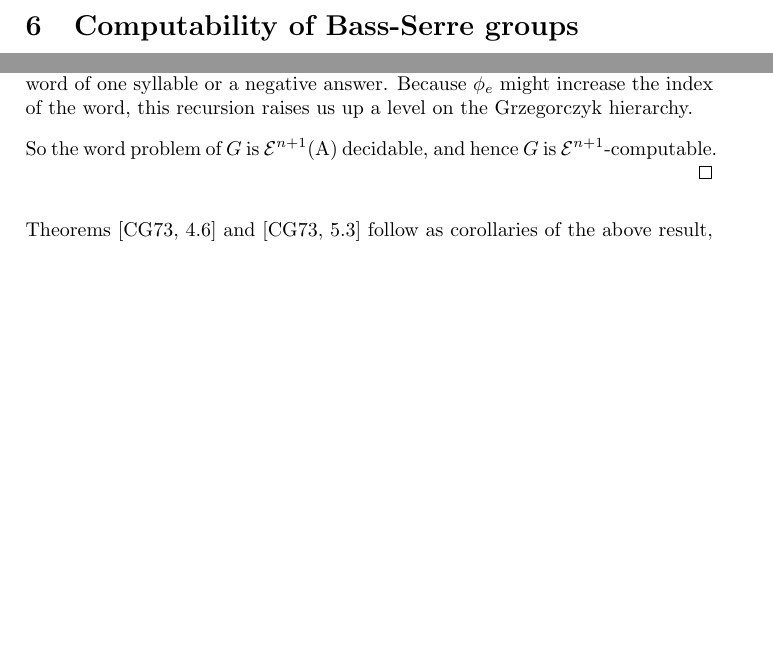
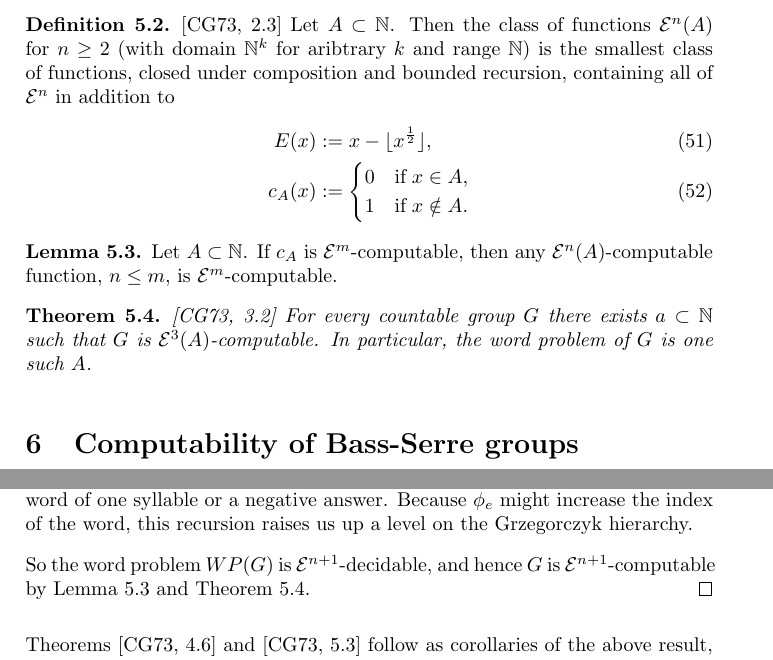
Before and after one commit to christianp/PHD-Notes, a LaTeX document (bass_serre_computability.tex): two parts of pages 15 and 18 of 20 before the commit and two parts of pages 15 and 18 of 21 after it, joined at a grey line, cut at the place of the change, the shorter picture padded with empty space. Compiled offline with pdfLaTeX.

Commit message:
add references to the rest of the facts from C+G that I use

```diff
--- a/bass_serre_computability.tex
+++ b/bass_serre_computability.tex
@@ -558,14 +558,35 @@ The proof of the above lemma is not important, but the index defined on the free
 
 $J(x,y)$ is an \grz{3}-computable integer pairing function defined in \cite{Cannonito_1973}.
 
-\begin{comment}
-\begin{definition} \cite[3.3]{Cannonito_1973}
-	A group $G$ is ``standard'' relative to an index $(i,m,j)$ if $i$ is defined by minimalization from a presentation $1 \rightarrow K \rightarrow F \rightarrow G \rightarrow 1$ for $F$ free on at most countably many generators, $n \geq 3$, and $A \subset \NN$.
+
+\begin{definition} \cite[2.3]{Cannonito_1973}
+	Let $A \subset \NN$. Then the class of functions \grz{n}$(A)$ for $n \geq 2$ (with domain $\NN^k$ for aribtrary $k$ and range $\NN$) is the smallest class of functions, closed under composition and bounded recursion, containing all of \grz{n} in addition to
+	\begin{align}
+		E(x) &:= x - \lfloor x^{\frac{1}{2}} \rfloor, \\
+		c_A(x) &:= \begin{cases}
+									0 & \textrm{if}\; x \in A, \\
+									1 & \textrm{if}\;  x \notin A.
+							\end{cases}
+	\end{align}
 \end{definition}
 
-\begin{theorem} \cite[3.4]{Cannonito_1973}
-	If $G$ is finitely generated and \grz{n}$(A)$ for $n \geq 3$ then any standard index of $G$ is \grz{n}$(A)$.
+\begin{lemma} \label{relativetonormalcomputable}
+	Let $A \subset \NN$. If $c_A$ is \grz{m}-computable, then any \grz{n}$(A)$-computable function, $n \leq m$, is \grz{m}-computable.
+\end{lemma}
+
+\begin{theorem} \cite[3.2]{Cannonito_1973} \label{wp-computable-implies-group}
+	For every countable group $G$ there exists $a \subset \NN$ such that $G$ is \grz{3}$(A)$-computable. In particular, the word problem of $G$ is one such $A$.
 \end{theorem}
+
+
+\begin{comment}
+		\begin{definition} \cite[3.3]{Cannonito_1973}
+			A group $G$ is ``standard'' relative to an index $(i,m,j)$ if $i$ is defined by minimalization from a presentation $1 \rightarrow K \rightarrow F \rightarrow G \rightarrow 1$ for $F$ free on at most countably many generators, $n \geq 3$, and $A \subset \NN$.
+		\end{definition}
+
+		\begin{theorem} \cite[3.4]{Cannonito_1973}
+			If $G$ is finitely generated and \grz{n}$(A)$ for $n \geq 3$ then any standard index of $G$ is \grz{n}$(A)$.
+		\end{theorem}
 \end{comment}
 
 \section{Computability of Bass-Serre groups \label{bass-serre}}
@@ -700,7 +721,7 @@ If $n>0$, then we need to find a sequence of the form $e^{-1}A_ee$ or $eB_ee^{-1
 
 If the result of that calculation is $\operatorname{numsyllables}(\wvec')-2$ then $w$ is not trivial. Otherwise, we can replace the found sequence $eB_ee^{-1}$ with $\phi_e(\operatorname{syllable}(\wvec',i+1)$, and try again. The new word is still admissible and has fewer syllables than the original one, so repeated applications of this process will eventually lead to a word of one syllable or a negative answer. Because $\phi_e$ might increase the index of the word, this recursion raises us up a level on the Grzegorczyk hierarchy.
 
-So the word problem of $G$ is \grz{n+1}(A) decidable, and hence $G$ is \grz{n+1}-computable.
+So the word problem $WP(G)$ is \grz{n+1}-decidable, and hence $G$ is \grz{n+1}-computable by Lemma \ref{relativetonormalcomputable} and Theorem \ref{wp-computable-implies-group}.
 \end{proof}
 
 Theorems \cite[4.6]{Cannonito_1973} and \cite[5.3]{Cannonito_1973} follow as corollaries of the above result, as free products with amalgamation and HNN extensions can be considered as the fundamental groups of graphs with one edge connecting two vertices and one vertex, respectively.
```
Also changed, not shown: bass_serre_computability.pdf, bass_serre_computability.tex (2 more changed lines).
